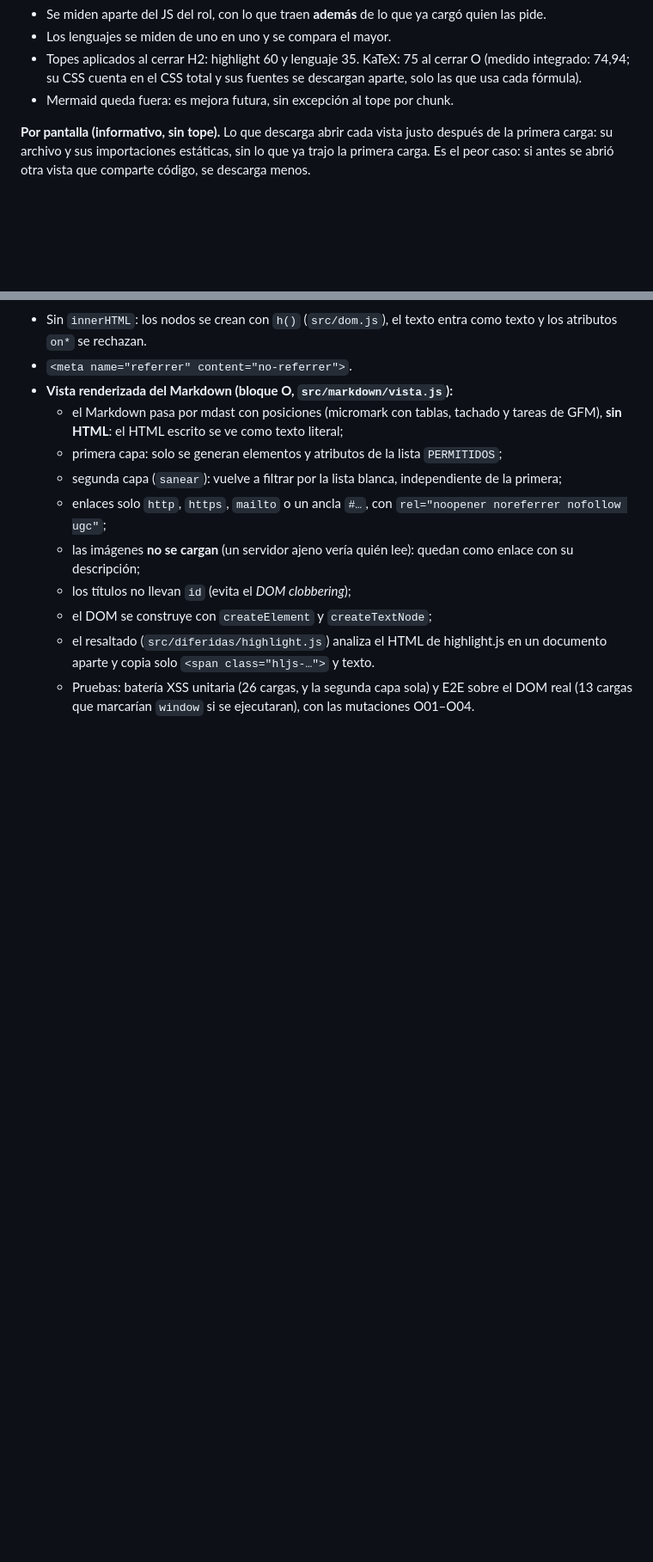
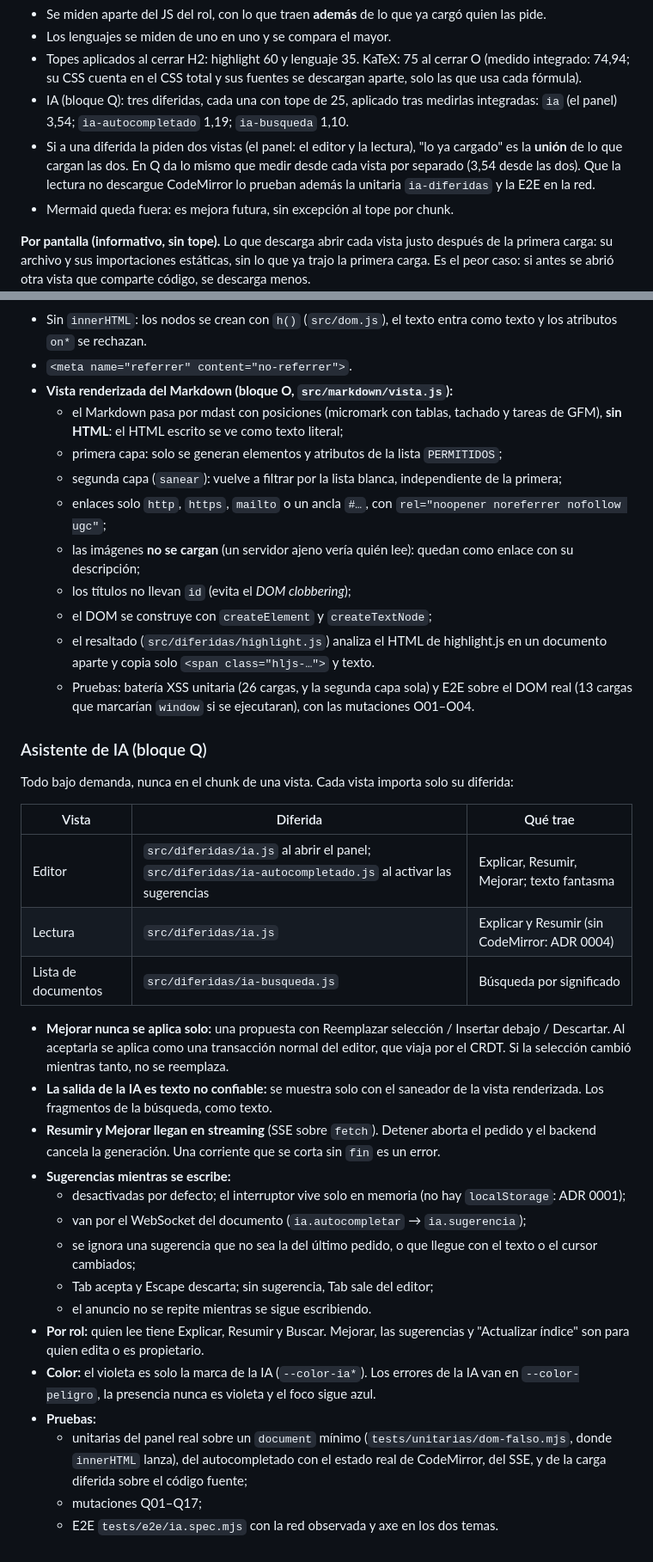
Before and after one commit to Jonar519/editor-ia-frontend, a Markdown page: README.md, 2 parts joined by grey strips. Shown at 86% size. Rendered like a GitHub page; blank space fills up the shorter version.

Commit message:
docs(readme): asistente de IA (bloque Q) y topes de sus tres diferidas
Co-Authored-By: Claude Opus 5.5 <noreply@anthropic.com>

```diff
--- a/README.md
+++ b/README.md
@@ -154,6 +154,8 @@ Los topes viven en `presupuestos.json`:
 - Se miden aparte del JS del rol, con lo que traen **además** de lo que ya cargó quien las pide.
 - Los lenguajes se miden de uno en uno y se compara el mayor.
 - Topes aplicados al cerrar H2: highlight 60 y lenguaje 35. KaTeX: 75 al cerrar O (medido integrado: 74,94; su CSS cuenta en el CSS total y sus fuentes se descargan aparte, solo las que usa cada fórmula).
+- IA (bloque Q): tres diferidas, cada una con tope de 25, aplicado tras medirlas integradas: `ia` (el panel) 3,54; `ia-autocompletado` 1,19; `ia-busqueda` 1,10.
+- Si a una diferida la piden dos vistas (el panel: el editor y la lectura), "lo ya cargado" es la **unión** de lo que cargan las dos. En Q da lo mismo que medir desde cada vista por separado (3,54 desde las dos). Que la lectura no descargue CodeMirror lo prueban además la unitaria `ia-diferidas` y la E2E en la red.
 - Mermaid queda fuera: es mejora futura, sin excepción al tope por chunk.
 
 **Por pantalla (informativo, sin tope).** Lo que descarga abrir cada vista justo después de la primera carga: su archivo y sus importaciones estáticas, sin lo que ya trajo la primera carga. Es el peor caso: si antes se abrió otra vista que comparte código, se descarga menos.
@@ -211,3 +213,29 @@ Los topes viven en `presupuestos.json`:
   - el DOM se construye con `createElement` y `createTextNode`;
   - el resaltado (`src/diferidas/highlight.js`) analiza el HTML de highlight.js en un documento aparte y copia solo `<span class="hljs-…">` y texto.
   - Pruebas: batería XSS unitaria (26 cargas, y la segunda capa sola) y E2E sobre el DOM real (13 cargas que marcarían `window` si se ejecutaran), con las mutaciones O01–O04.
+
+### Asistente de IA (bloque Q)
+
+Todo bajo demanda, nunca en el chunk de una vista. Cada vista importa solo su diferida:
+
+| Vista | Diferida | Qué trae |
+|---|---|---|
+| Editor | `src/diferidas/ia.js` al abrir el panel; `src/diferidas/ia-autocompletado.js` al activar las sugerencias | Explicar, Resumir, Mejorar; texto fantasma |
+| Lectura | `src/diferidas/ia.js` | Explicar y Resumir (sin CodeMirror: ADR 0004) |
+| Lista de documentos | `src/diferidas/ia-busqueda.js` | Búsqueda por significado |
+
+- **Mejorar nunca se aplica solo:** una propuesta con Reemplazar selección / Insertar debajo / Descartar. Al aceptarla se aplica como una transacción normal del editor, que viaja por el CRDT. Si la selección cambió mientras tanto, no se reemplaza.
+- **La salida de la IA es texto no confiable:** se muestra solo con el saneador de la vista renderizada. Los fragmentos de la búsqueda, como texto.
+- **Resumir y Mejorar llegan en streaming** (SSE sobre `fetch`). Detener aborta el pedido y el backend cancela la generación. Una corriente que se corta sin `fin` es un error.
+- **Sugerencias mientras se escribe:**
+  - desactivadas por defecto; el interruptor vive solo en memoria (no hay `localStorage`: ADR 0001);
+  - van por el WebSocket del documento (`ia.autocompletar` → `ia.sugerencia`);
+  - se ignora una sugerencia que no sea la del último pedido, o que llegue con el texto o el cursor cambiados;
+  - Tab acepta y Escape descarta; sin sugerencia, Tab sale del editor;
+  - el anuncio no se repite mientras se sigue escribiendo.
+- **Por rol:** quien lee tiene Explicar, Resumir y Buscar. Mejorar, las sugerencias y "Actualizar índice" son para quien edita o es propietario.
+- **Color:** el violeta es solo la marca de la IA (`--color-ia*`). Los errores de la IA van en `--color-peligro`, la presencia nunca es violeta y el foco sigue azul.
+- **Pruebas:**
+  - unitarias del panel real sobre un `document` mínimo (`tests/unitarias/dom-falso.mjs`, donde `innerHTML` lanza), del autocompletado con el estado real de CodeMirror, del SSE, y de la carga diferida sobre el código fuente;
+  - mutaciones Q01–Q17;
+  - E2E `tests/e2e/ia.spec.mjs` con la red observada y axe en los dos temas.
```
